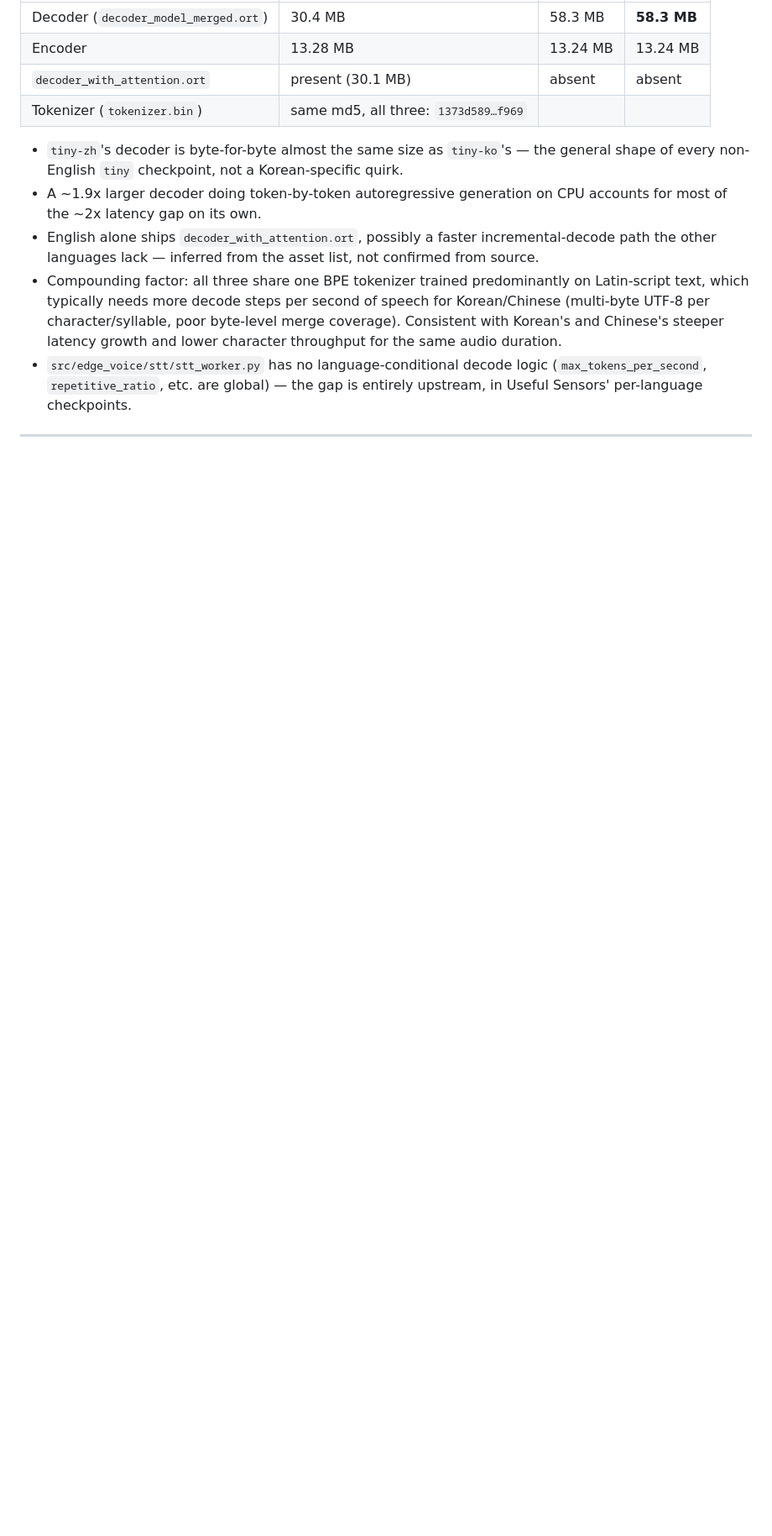
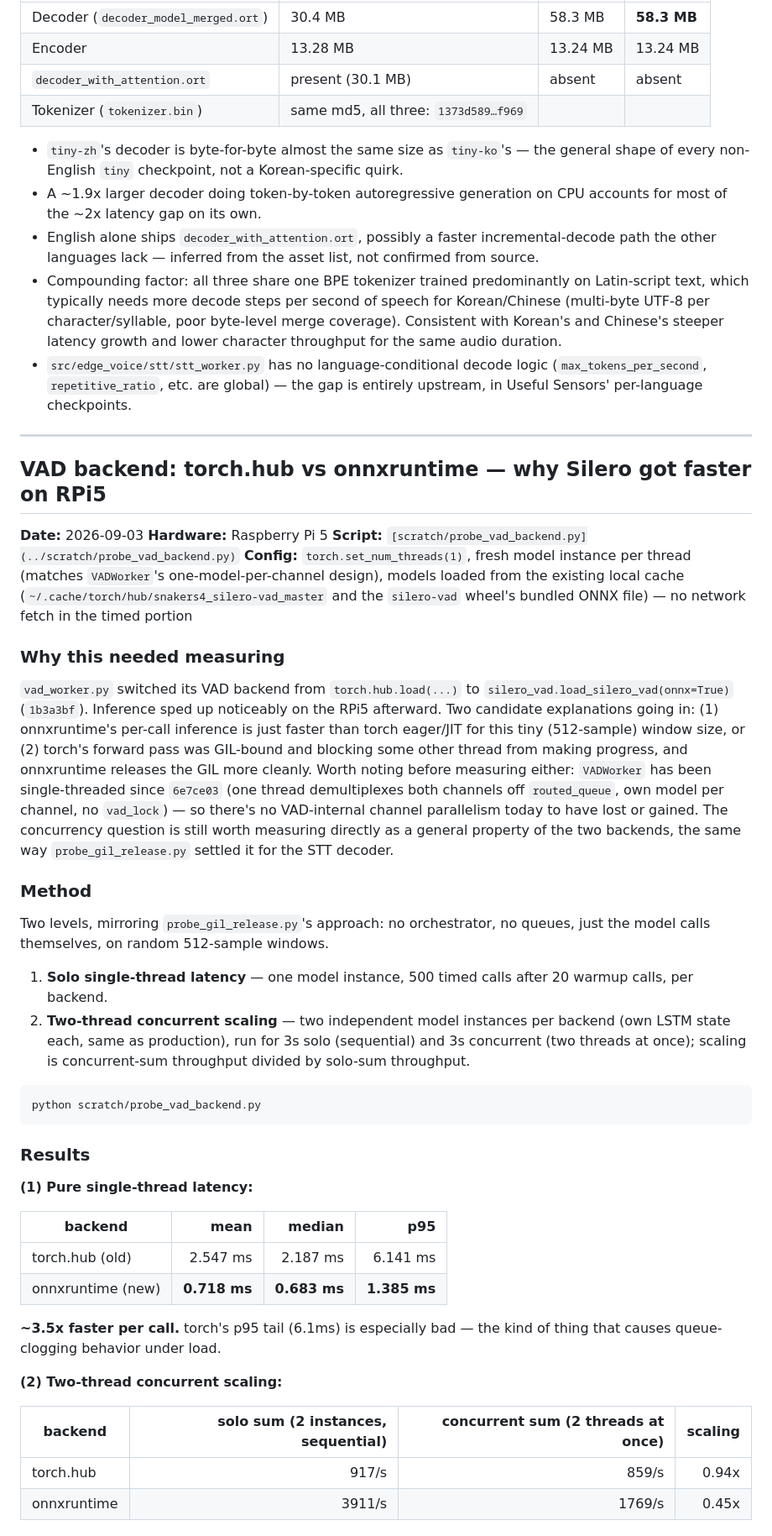
Before and after one commit to Michae1Park/edge-voice, a Markdown page: docs/BENCHMARK.md, the part around one of its changes. Shown at 84% size. Rendered like a GitHub page; blank space fills up the shorter version.

Commit message:
docs(benchmark): add VAD backend torch.hub vs onnxruntime findings

````diff
--- a/docs/BENCHMARK.md
+++ b/docs/BENCHMARK.md
@@ -87,3 +87,68 @@ throughput for the same audio duration.
 - `src/edge_voice/stt/stt_worker.py` has no language-conditional decode
 logic (`max_tokens_per_second`, `repetitive_ratio`, etc. are global) — the
 gap is entirely upstream, in Useful Sensors' per-language checkpoints.
+
+---
+
+## VAD backend: torch.hub vs onnxruntime — why Silero got faster on RPi5
+
+**Date:** 2026-09-03
+**Hardware:** Raspberry Pi 5
+**Script:** `[scratch/probe_vad_backend.py](../scratch/probe_vad_backend.py)`
+**Config:** `torch.set_num_threads(1)`, fresh model instance per thread
+(matches `VADWorker`'s one-model-per-channel design), models loaded from
+the existing local cache (`~/.cache/torch/hub/snakers4_silero-vad_master`
+and the `silero-vad` wheel's bundled ONNX file) — no network fetch in the
+timed portion
+
+### Why this needed measuring
+
+`vad_worker.py` switched its VAD backend from `torch.hub.load(...)` to
+`silero_vad.load_silero_vad(onnx=True)` (`1b3a3bf`). Inference sped up
+noticeably on the RPi5 afterward. Two candidate explanations going in: (1)
+onnxruntime's per-call inference is just faster than torch eager/JIT for
+this tiny (512-sample) window size, or (2) torch's forward pass was
+GIL-bound and blocking some other thread from making progress, and
+onnxruntime releases the GIL more cleanly. Worth noting before measuring
+either: `VADWorker` has been single-threaded since `6e7ce03` (one thread
+demultiplexes both channels off `routed_queue`, own model per channel, no
+`vad_lock`) — so there's no VAD-internal channel parallelism today to have
+lost or gained. The concurrency question is still worth measuring directly
+as a general property of the two backends, the same way `probe_gil_release.py`
+settled it for the STT decoder.
+
+### Method
+
+Two levels, mirroring `probe_gil_release.py`'s approach: no orchestrator,
+no queues, just the model calls themselves, on random 512-sample windows.
+
+1. **Solo single-thread latency** — one model instance, 500 timed calls
+   after 20 warmup calls, per backend.
+2. **Two-thread concurrent scaling** — two independent model instances per
+   backend (own LSTM state each, same as production), run for 3s solo
+   (sequential) and 3s concurrent (two threads at once); scaling is
+   concurrent-sum throughput divided by solo-sum throughput.
+
+```bash
+python scratch/probe_vad_backend.py
+```
+
+### Results
+
+**(1) Pure single-thread latency:**
+
+| backend | mean | median | p95 |
+| --- | ---: | ---: | ---: |
+| torch.hub (old) | 2.547 ms | 2.187 ms | 6.141 ms |
+| onnxruntime (new) | **0.718 ms** | **0.683 ms** | **1.385 ms** |
+
+**~3.5x faster per call.** torch's p95 tail (6.1ms) is especially bad — the
+kind of thing that causes queue-clogging behavior under load.
+
+**(2) Two-thread concurrent scaling:**
+
+| backend | solo sum (2 instances, sequential) | concurrent sum (2 threads at once) | scaling |
+| --- | ---: | ---: | ---: |
+| torch.hub | 917/s | 859/s | 0.94x |
+| onnxruntime | 3911/s | 1769/s | 0.45x |
+
````
Also changed, not shown: other parts of docs/BENCHMARK.md (+26 -0 lines).
